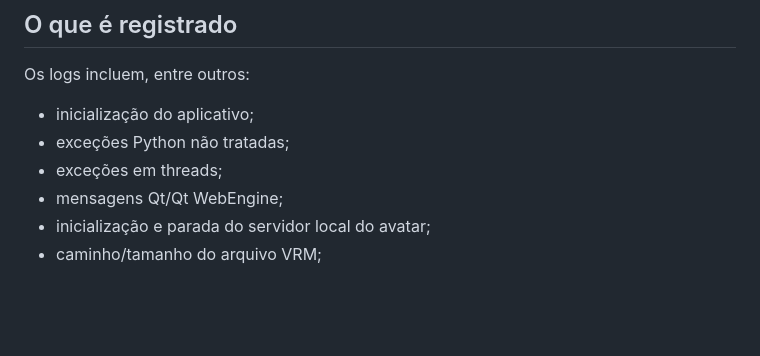
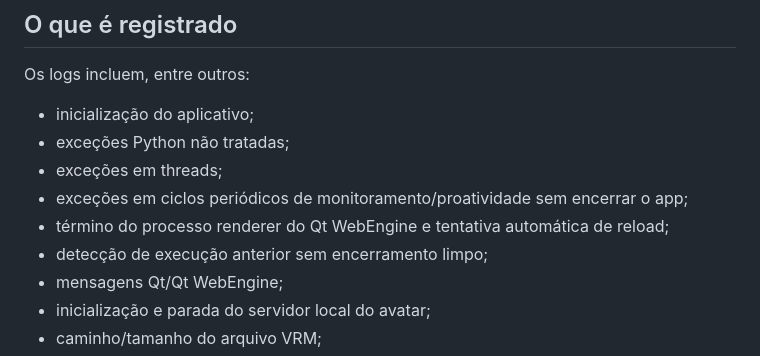
Before and after one commit to pablopcdossantos2-sys/desktop-study-companion, a Markdown page: docs/DIAGNOSTICS.md, the part around one of its changes. Rendered like a GitHub page; blank space fills up the shorter version.

```diff
--- a/docs/DIAGNOSTICS.md
+++ b/docs/DIAGNOSTICS.md
@@ -56,6 +73,9 @@ Os logs incluem, entre outros:
 - inicialização do aplicativo;
 - exceções Python não tratadas;
 - exceções em threads;
+- exceções em ciclos periódicos de monitoramento/proatividade sem encerrar o app;
+- término do processo renderer do Qt WebEngine e tentativa automática de reload;
+- detecção de execução anterior sem encerramento limpo;
 - mensagens Qt/Qt WebEngine;
 - inicialização e parada do servidor local do avatar;
 - caminho/tamanho do arquivo VRM;
```
Also changed, not shown: other parts of docs/DIAGNOSTICS.md (+44 -1 lines).
